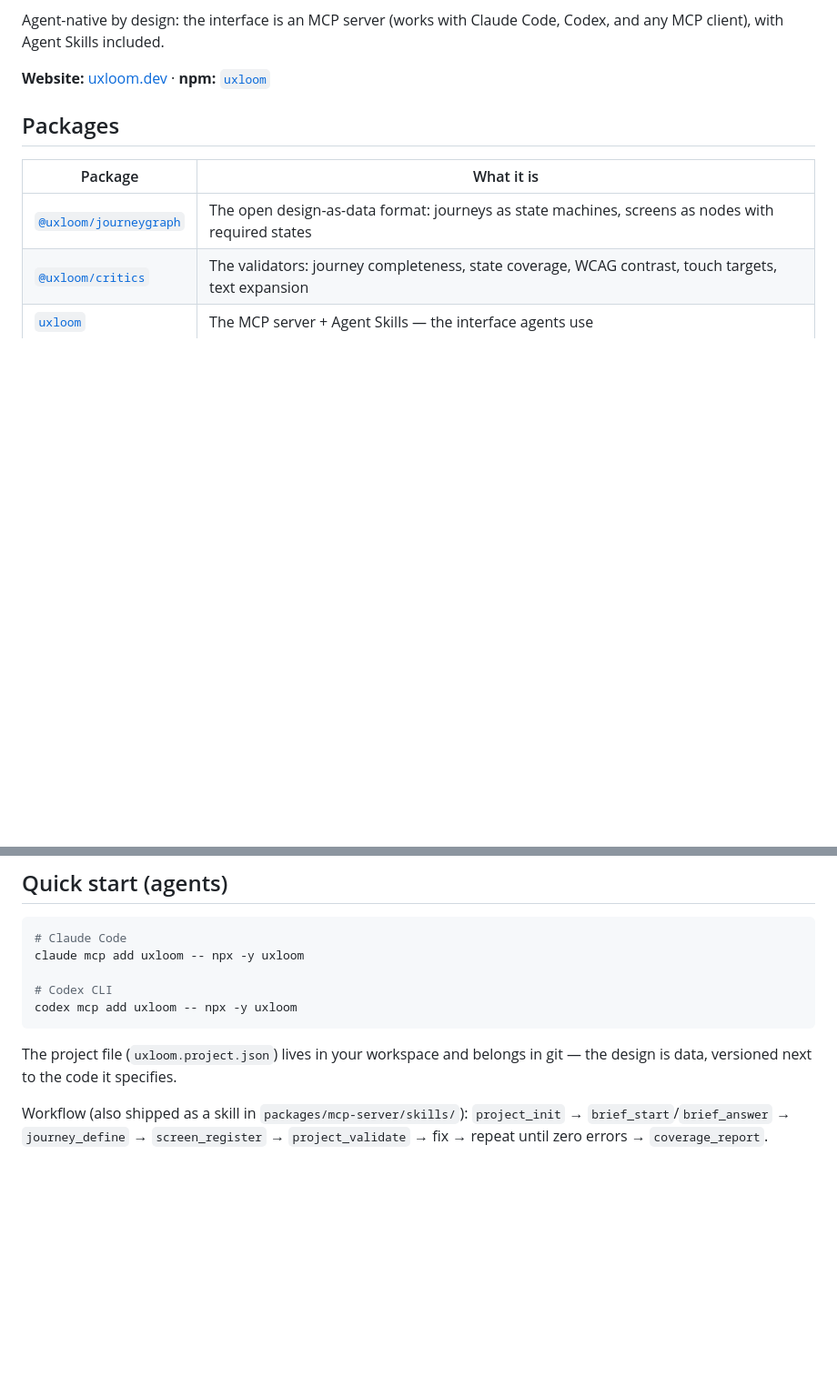
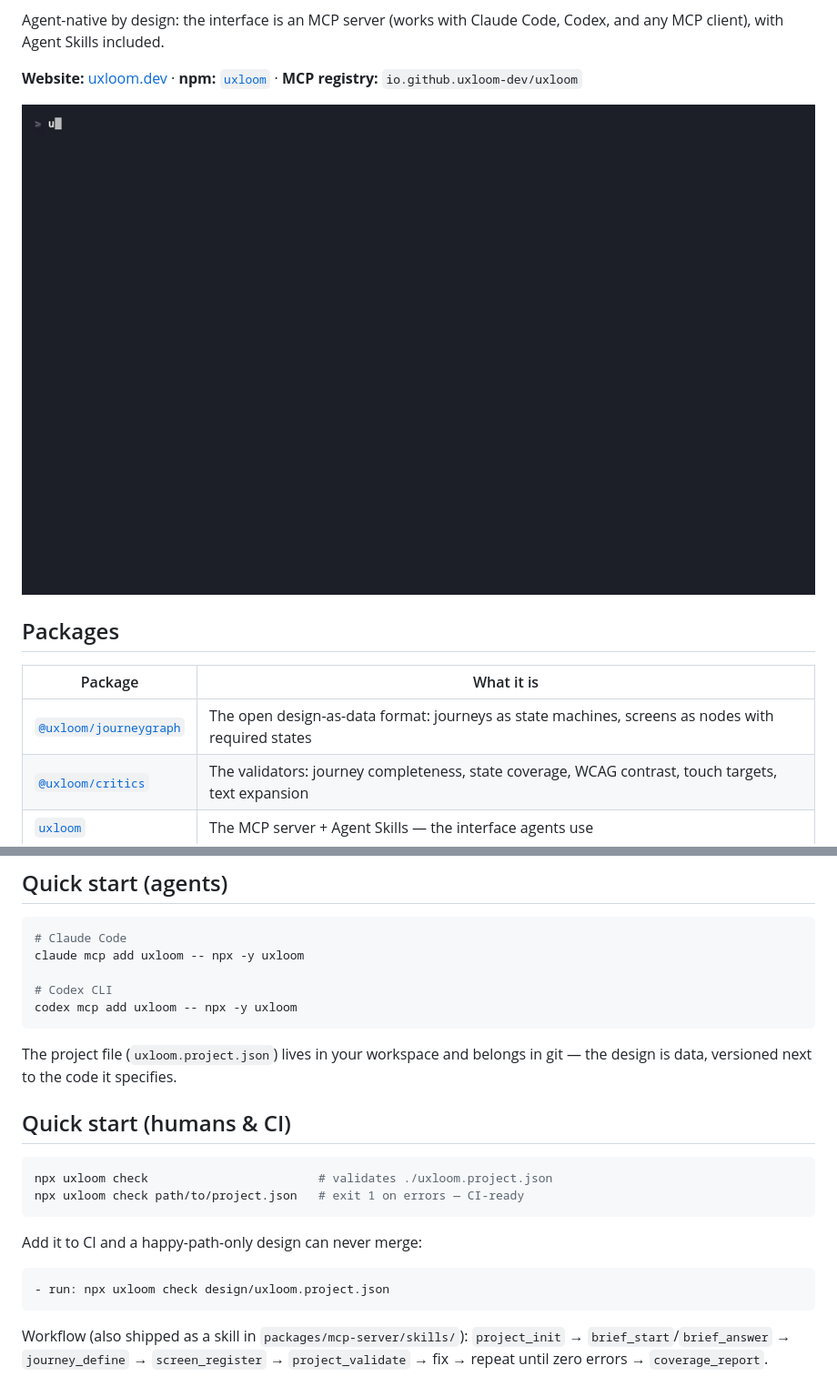
Before and after one commit to uxloom-dev/uxloom, a Markdown page: README.md, 2 parts joined by grey strips. Shown at 91% size. Rendered like a GitHub page; pictures changed too: docs/demo.gif (added); blank space fills up the shorter version.

````diff
--- a/README.md
+++ b/README.md
@@ -12,7 +12,9 @@ targets, and labels that will overflow under localization.
 Agent-native by design: the interface is an MCP server (works with Claude
 Code, Codex, and any MCP client), with Agent Skills included.
 
-**Website:** [uxloom.dev](https://uxloom.dev) · **npm:** [`uxloom`](https://www.npmjs.com/package/uxloom)
+**Website:** [uxloom.dev](https://uxloom.dev) · **npm:** [`uxloom`](https://www.npmjs.com/package/uxloom) · **MCP registry:** `io.github.uxloom-dev/uxloom`
+
+![uxloom check finding 9 errors in a generated checkout flow, then passing the repaired one](docs/demo.gif)
 
 ## Packages
 
@@ -34,6 +36,19 @@ codex mcp add uxloom -- npx -y uxloom
 
 The project file (`uxloom.project.json`) lives in your workspace and belongs
 in git — the design is data, versioned next to the code it specifies.
+
+## Quick start (humans & CI)
+
+```bash
+npx uxloom check                        # validates ./uxloom.project.json
+npx uxloom check path/to/project.json   # exit 1 on errors — CI-ready
+```
+
+Add it to CI and a happy-path-only design can never merge:
+
+```yaml
+- run: npx uxloom check design/uxloom.project.json
+```
 
 Workflow (also shipped as a skill in `packages/mcp-server/skills/`):
 `project_init` → `brief_start`/`brief_answer` → `journey_define` →
````
Also changed, not shown: packages/mcp-server/README.md (+9 -0 lines), 10 other files.
